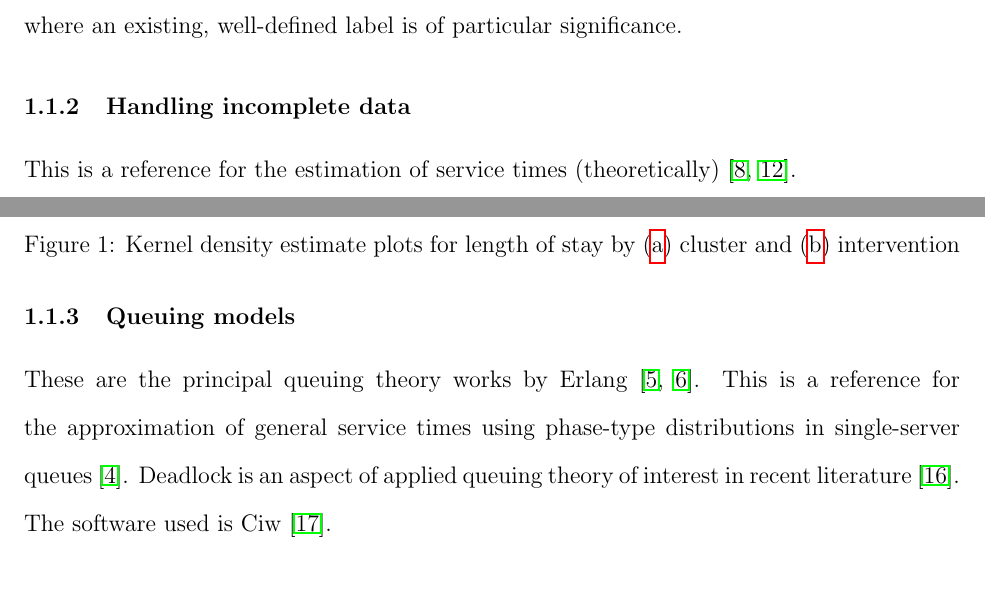
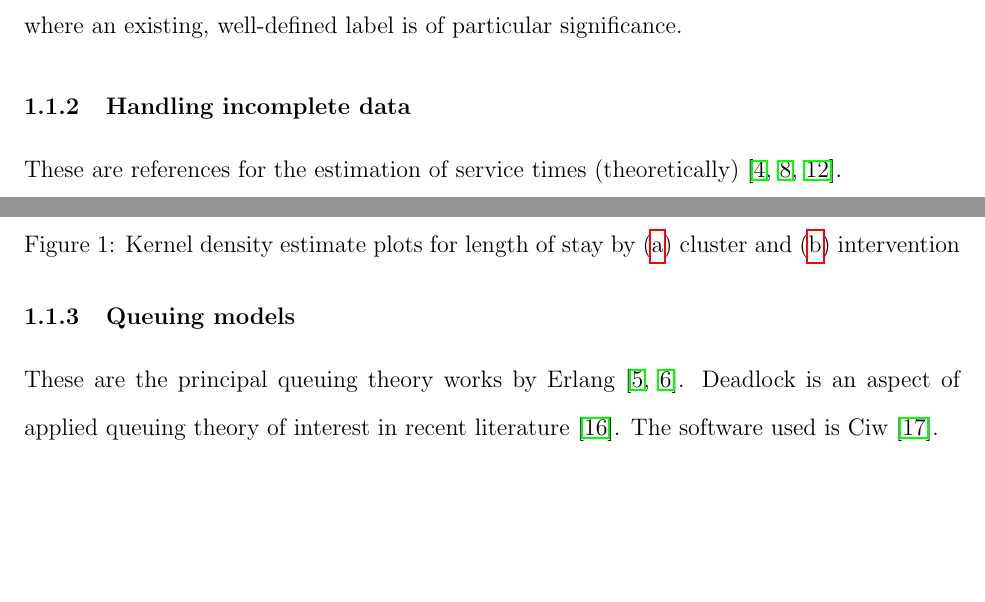
Before and after one commit to daffidwilde/copd-paper, a LaTeX paper (main.tex, which reads sections/intro.tex): two parts of pages 3 and 4 of 11, joined at a grey line, cut so that both start at the same text, the shorter picture padded with empty space. Compiled offline with pdfLaTeX.

Commit message:
Move queuing refs to incomplete data subsec.

```diff
--- a/sections/intro.tex
+++ b/sections/intro.tex
@@ -86,16 +86,14 @@ well-defined label is of particular significance.
 
 \subsubsection{Handling incomplete data}
 
-This is a reference for the estimation of service times
-(theoretically)~\cite{Goldenshluger2016,Kumar2010}.
+These are references for the estimation of service times
+(theoretically)~\cite{Djabali2018,Goldenshluger2016,Kumar2010}.
 
 \subsubsection{Queuing models}
 
 These are the principal queuing theory works by
-Erlang~\cite{Erlang1917,Erlang1920}. This is a reference for the approximation
-of general service times using phase-type distributions in single-server
-queues~\cite{Djabali2018}. Deadlock is an aspect of applied queuing theory of
-interest in recent literature~\cite{Palmer2018}. The software used is
+Erlang~\cite{Erlang1917,Erlang1920}. Deadlock is an aspect of applied queuing
+theory of interest in recent literature~\cite{Palmer2018}. The software used is
 Ciw~\cite{Palmer2019}.
 
 % TODO Brief literature review of:
```
Also changed, not shown: main.pdf.
